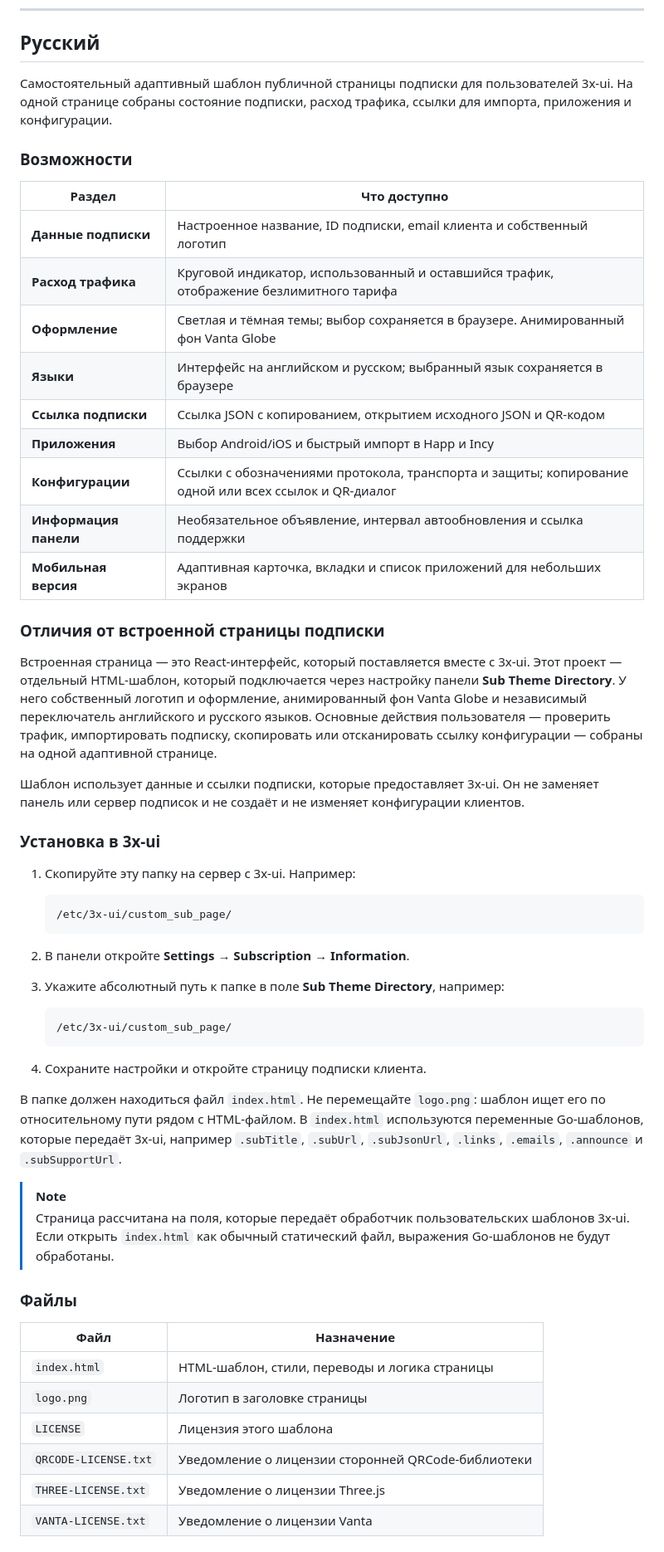
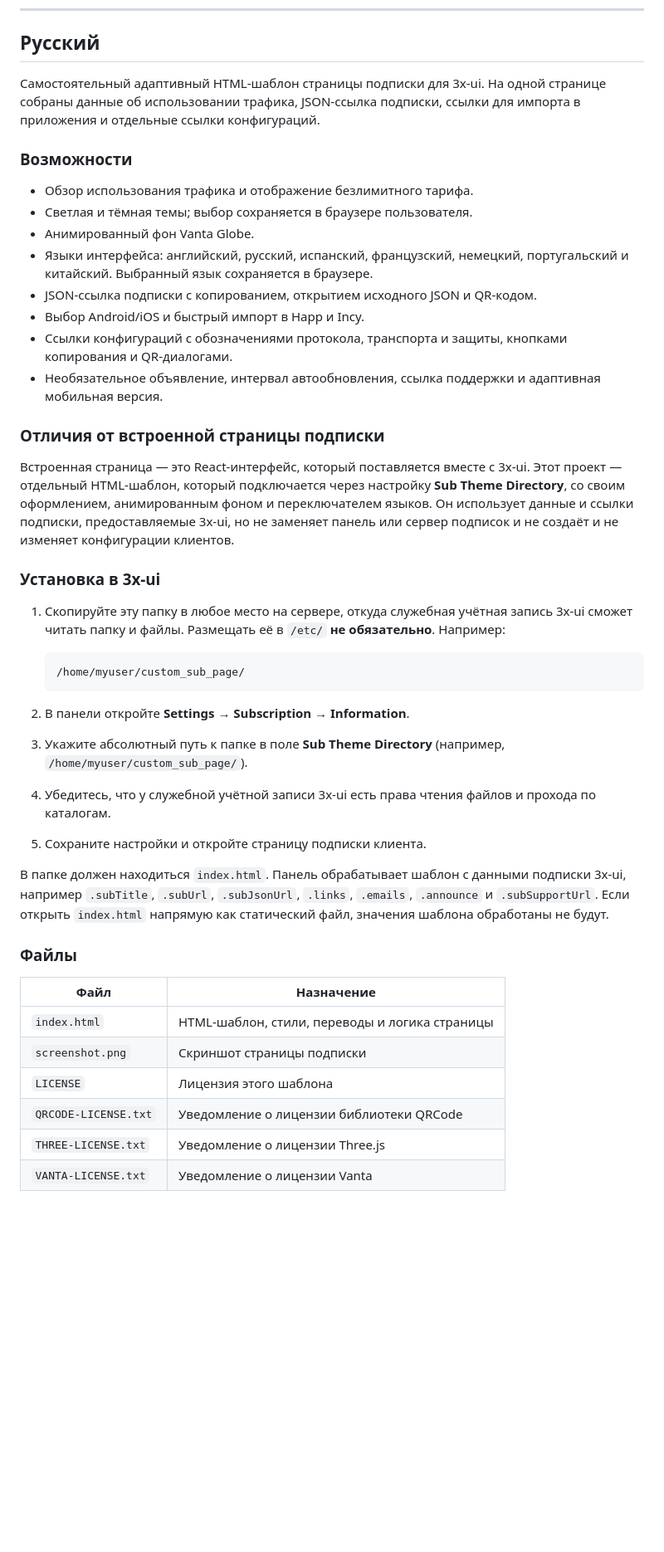
Before and after one commit to gr3ams/Custom-3X-UI-Theme, a Markdown page: README.md, the part around one of its changes. Shown at 83% size. GitHub-like rendering; blank space fills up the shorter version.

````diff
--- a/README.md
+++ b/README.md
@@ -85,58 +67,46 @@ This custom page is provided under the [MIT License](LICENSE). Third-party notic
 
 ## Русский
 
-Самостоятельный адаптивный шаблон публичной страницы подписки для пользователей 3x-ui. На одной странице собраны состояние подписки, расход трафика, ссылки для импорта, приложения и конфигурации.
+Самостоятельный адаптивный HTML-шаблон страницы подписки для 3x-ui. На одной странице собраны данные об использовании трафика, JSON-ссылка подписки, ссылки для импорта в приложения и отдельные ссылки конфигураций.
 
 ### Возможности
 
-| Раздел | Что доступно |
-| --- | --- |
-| **Данные подписки** | Настроенное название, ID подписки, email клиента и собственный логотип |
-| **Расход трафика** | Круговой индикатор, использованный и оставшийся трафик, отображение безлимитного тарифа |
-| **Оформление** | Светлая и тёмная темы; выбор сохраняется в браузере. Анимированный фон Vanta Globe |
-| **Языки** | Интерфейс на английском и русском; выбранный язык сохраняется в браузере |
-| **Ссылка подписки** | Ссылка JSON с копированием, открытием исходного JSON и QR-кодом |
-| **Приложения** | Выбор Android/iOS и быстрый импорт в Happ и Incy |
-| **Конфигурации** | Ссылки с обозначениями протокола, транспорта и защиты; копирование одной или всех ссылок и QR-диалог |
-| **Информация панели** | Необязательное объявление, интервал автообновления и ссылка поддержки |
-| **Мобильная версия** | Адаптивная карточка, вкладки и список приложений для небольших экранов |
+- Обзор использования трафика и отображение безлимитного тарифа.
+- Светлая и тёмная темы; выбор сохраняется в браузере пользователя.
+- Анимированный фон Vanta Globe.
+- Языки интерфейса: английский, русский, испанский, французский, немецкий, португальский и китайский. Выбранный язык сохраняется в браузере.
+- JSON-ссылка подписки с копированием, открытием исходного JSON и QR-кодом.
+- Выбор Android/iOS и быстрый импорт в Happ и Incy.
+- Ссылки конфигураций с обозначениями протокола, транспорта и защиты, кнопками копирования и QR-диалогами.
+- Необязательное объявление, интервал автообновления, ссылка поддержки и адаптивная мобильная версия.
 
 ### Отличия от встроенной страницы подписки
 
-Встроенная страница — это React-интерфейс, который поставляется вместе с 3x-ui. Этот проект — отдельный HTML-шаблон, который подключается через настройку панели **Sub Theme Directory**. У него собственный логотип и оформление, анимированный фон Vanta Globe и независимый переключатель английского и русского языков. Основные действия пользователя — проверить трафик, импортировать подписку, скопировать или отсканировать ссылку конфигурации — собраны на одной адаптивной странице.
-
-Шаблон использует данные и ссылки подписки, которые предоставляет 3x-ui. Он не заменяет панель или сервер подписок и не создаёт и не изменяет конфигурации клиентов.
+Встроенная страница — это React-интерфейс, который поставляется вместе с 3x-ui. Этот проект — отдельный HTML-шаблон, который подключается через настройку **Sub Theme Directory**, со своим оформлением, анимированным фоном и переключателем языков. Он использует данные и ссылки подписки, предоставляемые 3x-ui, но не заменяет панель или сервер подписок и не создаёт и не изменяет конфигурации клиентов.
 
 ### Установка в 3x-ui
 
-1. Скопируйте эту папку на сервер с 3x-ui. Например:
+1. Скопируйте эту папку в любое место на сервере, откуда служебная учётная запись 3x-ui сможет читать папку и файлы. Размещать её в `/etc/` **не обязательно**. Например:
 
    ```text
-   /etc/3x-ui/custom_sub_page/
+   /home/myuser/custom_sub_page/
    ```
 
 2. В панели откройте **Settings → Subscription → Information**.
-3. Укажите абсолютный путь к папке в поле **Sub Theme Directory**, например:
+3. Укажите абсолютный путь к папке в поле **Sub Theme Directory** (например, `/home/myuser/custom_sub_page/`).
+4. Убедитесь, что у служебной учётной записи 3x-ui есть права чтения файлов и прохода по каталогам.
+5. Сохраните настройки и откройте страницу подписки клиента.
 
-   ```text
-   /etc/3x-ui/custom_sub_page/
-   ```
-
-4. Сохраните настройки и откройте страницу подписки клиента.
-
-В папке должен находиться файл `index.html`. Не перемещайте `logo.png`: шаблон ищет его по относительному пути рядом с HTML-файлом. В `index.html` используются переменные Go-шаблонов, которые передаёт 3x-ui, например `.subTitle`, `.subUrl`, `.subJsonUrl`, `.links`, `.emails`, `.announce` и `.subSupportUrl`.
-
-> [!NOTE]
-> Страница рассчитана на поля, которые передаёт обработчик пользовательских шаблонов 3x-ui. Если открыть `index.html` как обычный статический файл, выражения Go-шаблонов не будут обработаны.
+В папке должен находиться `index.html`. Панель обрабатывает шаблон с данными подписки 3x-ui, например `.subTitle`, `.subUrl`, `.subJsonUrl`, `.links`, `.emails`, `.announce` и `.subSupportUrl`. Если открыть `index.html` напрямую как статический файл, значения шаблона обработаны не будут.
 
 ### Файлы
 
 | Файл | Назначение |
 | --- | --- |
 | `index.html` | HTML-шаблон, стили, переводы и логика страницы |
-| `logo.png` | Логотип в заголовке страницы |
+| `screenshot.png` | Скриншот страницы подписки |
 | `LICENSE` | Лицензия этого шаблона |
-| `QRCODE-LICENSE.txt` | Уведомление о лицензии сторонней QRCode-библиотеки |
+| `QRCODE-LICENSE.txt` | Уведомление о лицензии библиотеки QRCode |
 | `THREE-LICENSE.txt` | Уведомление о лицензии Three.js |
 | `VANTA-LICENSE.txt` | Уведомление о лицензии Vanta |
 
````
Also changed, not shown: other parts of README.md (+28 -46 lines), logo.png (deleted), screenshot.png (added), 1 other file.
